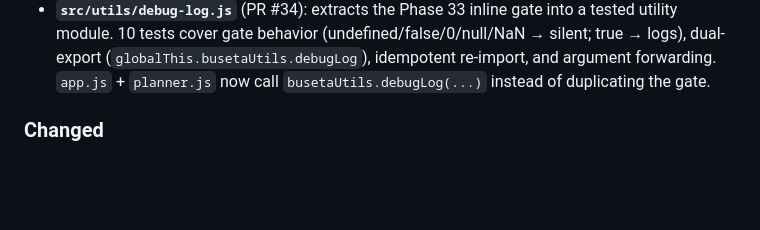
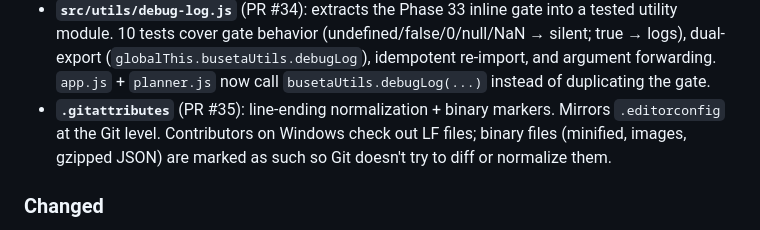
Before and after one commit to rollroyces/buseta-hk, a Markdown page: CHANGELOG.md, the part around the change. Drawn GitHub-style; blank space fills up the shorter version.

```diff
--- a/CHANGELOG.md
+++ b/CHANGELOG.md
@@ -173,6 +173,11 @@ lint` errored with "ESLint couldn't find an eslint.config.* file".
   re-import, and argument forwarding. `app.js` + `planner.js`
   now call `busetaUtils.debugLog(...)` instead of duplicating
   the gate.
+- **`.gitattributes`** (PR #35): line-ending normalization +
+  binary markers. Mirrors `.editorconfig` at the Git level.
+  Contributors on Windows check out LF files; binary files
+  (minified, images, gzipped JSON) are marked as such so Git
+  doesn't try to diff or normalize them.
 
 ### Changed
 
```
Also changed, not shown: CONTRIBUTING.md (+5 -3 lines), SECURITY.md (added, +129 -0 lines).
